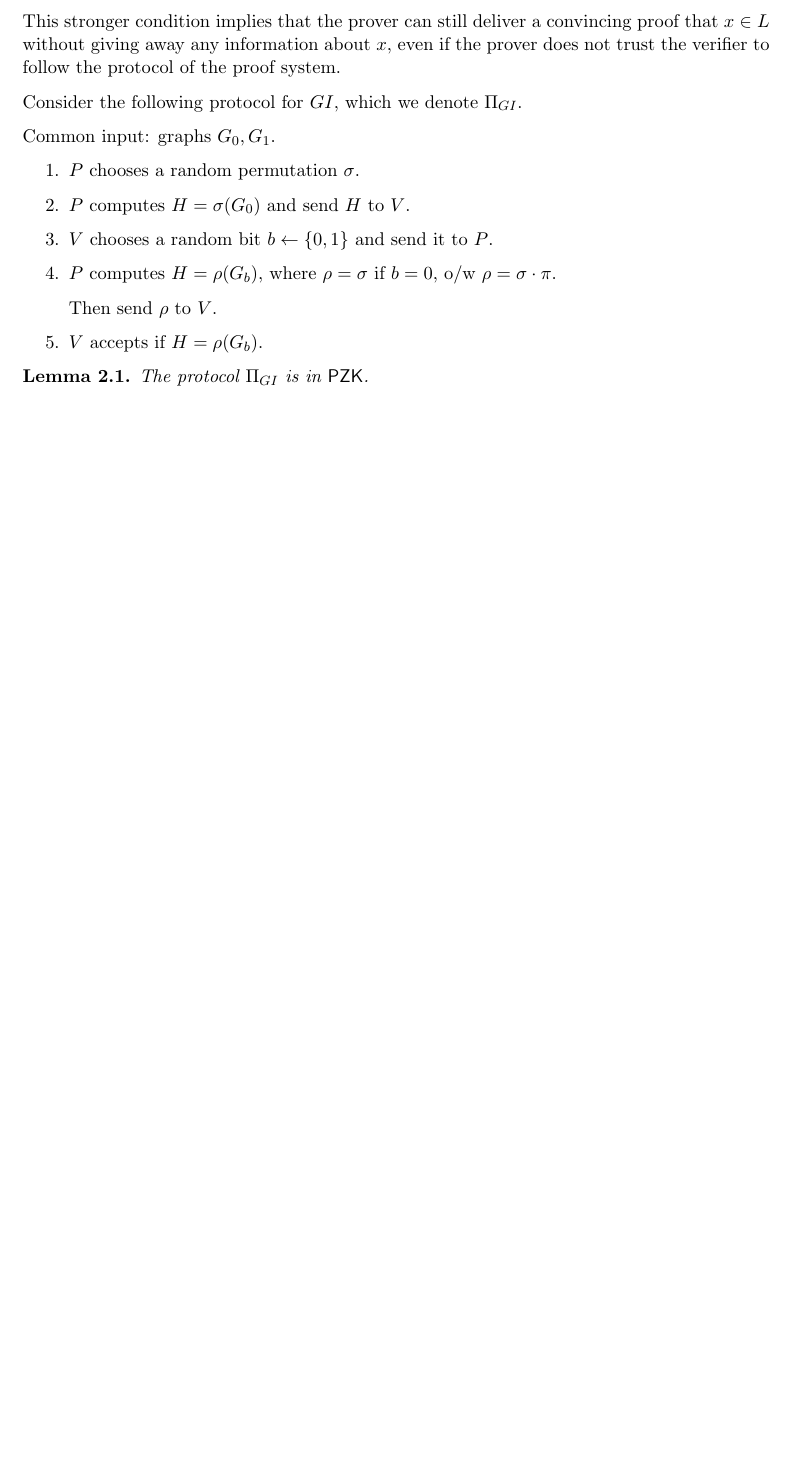
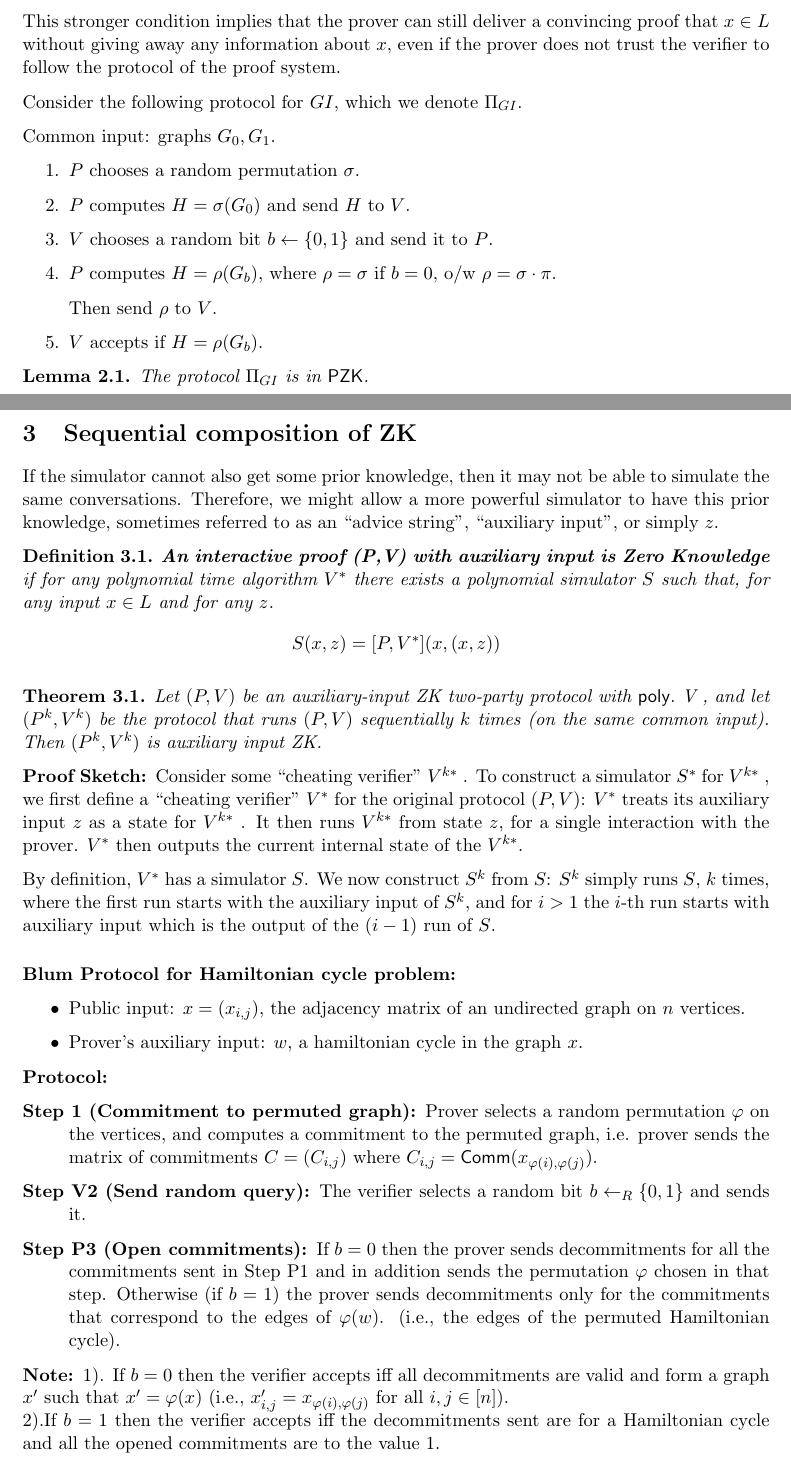
Before and after one commit to xianruimeng/bu-crypto-depth-studying, a LaTeX document (ZKIPQualStudying.tex): part of page 2 of 2 before the commit and two parts of pages 2 and 3 of 4 after it, the two joined at a grey line, cut so that both start at the same text, the shorter picture padded with empty space. Compiled offline with pdfLaTeX.

Commit message:
More ZK...

```diff
--- a/ZKIPQualStudying.tex
+++ b/ZKIPQualStudying.tex
@@ -119,3 +120,30 @@ Then send $\rho$ to $V$.
 \begin{lemma}
 The  protocol $\Pi_{GI}$ is in 	$\pzk$.
 \end{lemma}
+
+\section{Sequential composition of ZK}
+If the simulator cannot also get some prior knowledge, then it may not be able to simulate the same conversations. Therefore, we might allow a more powerful simulator to have this prior knowledge, sometimes referred to as an ``advice string", ``auxiliary input", or simply $z$.
+\begin{definition} \textbf{An interactive proof (P,V) with auxiliary input is Zero Knowledge} if for any polynomial time algorithm $V^*$ there exists a polynomial simulator $S$ such that, for any input $x \in L$ and for any $z$.
+$$S(x, z) = [P, V^*](x, (x, z)) $$
+\end{definition}
+\begin{theorem}
+Let $(P, V)$ be an auxiliary-input ZK two-party protocol with $\poly.$ V , and let $(P^k , V^k)$ be the protocol that runs $(P, V)$ sequentially $k$ times (on the same common input). Then $(P^k , V^k )$ is auxiliary input ZK.
+\end{theorem}
+
+\textbf{Proof Sketch: }Consider some ``cheating verifier'' $V^{k*}$ . To construct a simulator $S^*$ for $V^{k*}$ , we first define a ``cheating verifier'' $V^*$ for the original protocol $(P, V )$: $V^*$ treats its auxiliary input $z$ as a state for $V^{k*}$ . It then runs $V^{k*}$ from state $z$, for a single interaction with the prover. $V^*$ then outputs the current internal state of the $V^{k*}$.
+
+By definition, $V^*$ has a simulator $S$. We now construct $S^k$ from $S$: $S^k$ simply runs $S$, $k$ times, where the first run starts with the auxiliary input of $S^k$, and for $i > 1$ the $i$-th run starts with auxiliary input which is the output of the $(i-1)$ run of $S$.
+
+\paragraph{Blum Protocol for Hamiltonian cycle problem: }
+\begin{itemize}
+\item Public input: $x = (x_{i,j})$, the adjacency matrix of an undirected graph on $n$ vertices.
+\item Prover’s auxiliary input: $w$, a hamiltonian cycle in the graph $x$.
+\end{itemize}
+\textbf{Protocol:}
+\begin{description}
+\item[Step 1 (Commitment to permuted graph):] Prover selects a random permutation $\varphi$ on the vertices, and computes a commitment to the permuted graph, i.e. prover sends the matrix of commitments $C = (C_{i,j})$ where $C_{i,j} = \class{Comm}(x_{\varphi(i),\varphi(j)})$.
+\item[Step V2 (Send random query):] The verifier selects a random bit $b \leftarrow_R \zo$ and sends it.
+\item[Step P3 (Open commitments):] If $b = 0$ then the prover sends decommitments for all the commitments sent in Step P1 and in addition sends the permutation $\varphi$ chosen in that step. Otherwise (if $b = 1$) the prover sends decommitments only for the commitments that correspond to the edges of $\varphi(w)$. (i.e., the edges of the permuted Hamiltonian cycle).
+\end{description}
+\textbf{Note: }1). If $b = 0$ then the verifier accepts iff all decommitments are valid and form a graph $x'$ such that $x' = \varphi(x)$ (i.e., $x'_{i,j} = x_{\varphi(i),\varphi(j)}$ for all $i, j \in [n]$). \\
+2).If $b = 1$ then the verifier accepts iff the decommitments sent are for a Hamiltonian cycle and all the opened commitments are to the value 1.
```
Also changed, not shown: ZKIPQualStudying.tex (19 more changed lines).
